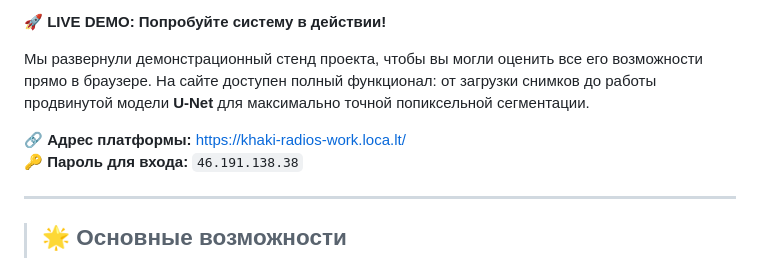
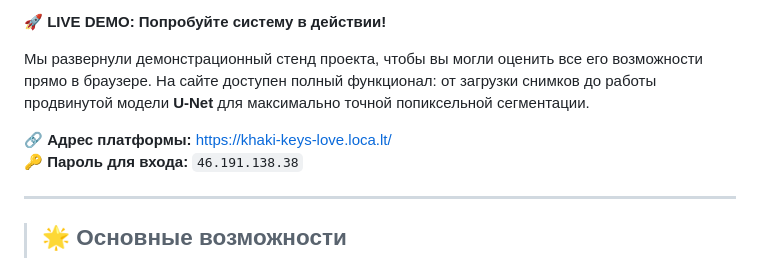
Before and after one commit to YaLapushok/Plants_Verefication_Size-PvZ-, a Markdown page: README.md, the part around the change. GitHub-like rendering.

Commit message:
Update demo platform URL in README

```diff
--- a/README.md
+++ b/README.md
@@ -6,7 +6,7 @@
 
 Мы развернули демонстрационный стенд проекта, чтобы вы могли оценить все его возможности прямо в браузере. На сайте доступен полный функционал: от загрузки снимков до работы продвинутой модели **U-Net** для максимально точной попиксельной сегментации.
 
-🔗 **Адрес платформы:** [https://khaki-radios-work.loca.lt/](https://khaki-radios-work.loca.lt/)
+🔗 **Адрес платформы:** [https://khaki-keys-love.loca.lt/](https://khaki-keys-love.loca.lt/)
 🔑 **Пароль для входа:** `46.191.138.38`
 
 ---
```
